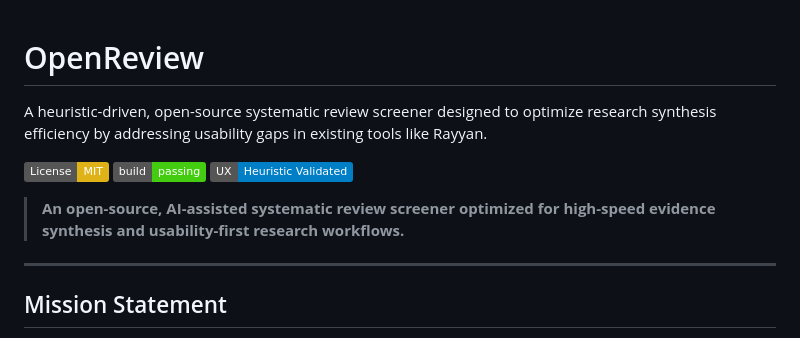
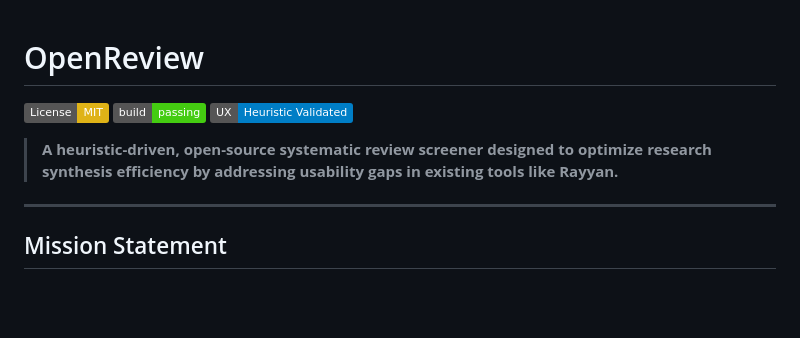
Before and after one commit to AidanColvin/OpenReview, a Markdown page: README.md, the part around the change. Drawn GitHub-style; badges without logos; blank space fills up the shorter version.

Commit message:
Update project description in README.md

```diff
--- a/README.md
+++ b/README.md
@@ -1,11 +1,10 @@
 # OpenReview
-A heuristic-driven, open-source systematic review screener designed to optimize research synthesis efficiency by addressing usability gaps in existing tools like Rayyan.
 
 [![License: MIT](https://img.shields.io/badge/License-MIT-yellow.svg)](https://opensource.org/licenses/MIT)
 [![Build Status](https://img.shields.io/badge/build-passing-brightgreen.svg)]()
 [![UX-Evaluation](https://img.shields.io/badge/UX-Heuristic%20Validated-blue)]()
 
-> **An open-source, AI-assisted systematic review screener optimized for high-speed evidence synthesis and usability-first research workflows.**
+> **A heuristic-driven, open-source systematic review screener designed to optimize research synthesis efficiency by addressing usability gaps in existing tools like Rayyan.**
 
 ---
 
```
